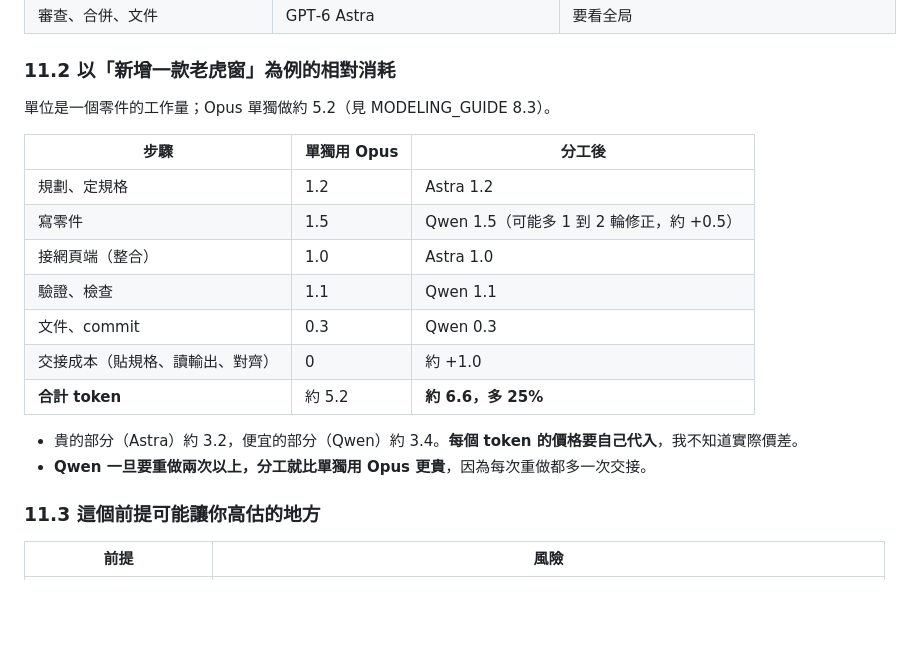
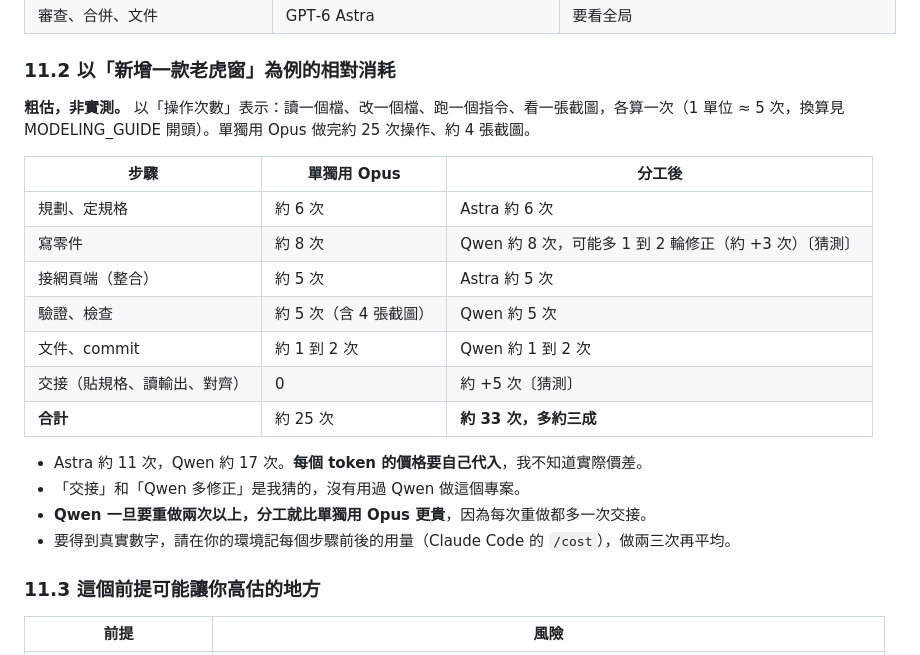
Before and after one commit to kendevchen/ProceduralBuilding_v2, a Markdown page: COLLABORATION_GUIDE.md, the part around the change. GitHub-like rendering; blank space fills up the shorter version.

Commit message:
Express the cost estimates in operations instead of unitless numbers
Co-Authored-By: Claude Sonnet 5.5 <noreply@anthropic.com>

```diff
--- a/COLLABORATION_GUIDE.md
+++ b/COLLABORATION_GUIDE.md
@@ -186,20 +186,22 @@
 
 ### 11.2 以「新增一款老虎窗」為例的相對消耗
 
-單位是一個零件的工作量；Opus 單獨做約 5.2（見 MODELING_GUIDE 8.3）。
+**粗估，非實測。** 以「操作次數」表示：讀一個檔、改一個檔、跑一個指令、看一張截圖，各算一次（1 單位 ≈ 5 次，換算見 MODELING_GUIDE 開頭）。單獨用 Opus 做完約 25 次操作、約 4 張截圖。
 
 | 步驟 | 單獨用 Opus | 分工後 |
 |---|---|---|
-| 規劃、定規格 | 1.2 | Astra 1.2 |
-| 寫零件 | 1.5 | Qwen 1.5（可能多 1 到 2 輪修正，約 +0.5） |
-| 接網頁端（整合） | 1.0 | Astra 1.0 |
-| 驗證、檢查 | 1.1 | Qwen 1.1 |
-| 文件、commit | 0.3 | Qwen 0.3 |
-| 交接成本（貼規格、讀輸出、對齊） | 0 | 約 +1.0 |
-| **合計 token** | 約 5.2 | **約 6.6，多 25%** |
+| 規劃、定規格 | 約 6 次 | Astra 約 6 次 |
+| 寫零件 | 約 8 次 | Qwen 約 8 次，可能多 1 到 2 輪修正（約 +3 次）〔猜測〕 |
+| 接網頁端（整合） | 約 5 次 | Astra 約 5 次 |
+| 驗證、檢查 | 約 5 次（含 4 張截圖） | Qwen 約 5 次 |
+| 文件、commit | 約 1 到 2 次 | Qwen 約 1 到 2 次 |
+| 交接（貼規格、讀輸出、對齊） | 0 | 約 +5 次〔猜測〕 |
+| **合計** | 約 25 次 | **約 33 次，多約三成** |
 
-- 貴的部分（Astra）約 3.2，便宜的部分（Qwen）約 3.4。**每個 token 的價格要自己代入**，我不知道實際價差。
+- Astra 約 11 次，Qwen 約 17 次。**每個 token 的價格要自己代入**，我不知道實際價差。
+- 「交接」和「Qwen 多修正」是我猜的，沒有用過 Qwen 做這個專案。
 - **Qwen 一旦要重做兩次以上，分工就比單獨用 Opus 更貴**，因為每次重做都多一次交接。
+- 要得到真實數字，請在你的環境記每個步驟前後的用量（Claude Code 的 `/cost`），做兩三次再平均。
 
 ### 11.3 這個前提可能讓你高估的地方
 
```
Also changed, not shown: MODELING_GUIDE.md (+2 -0 lines).
